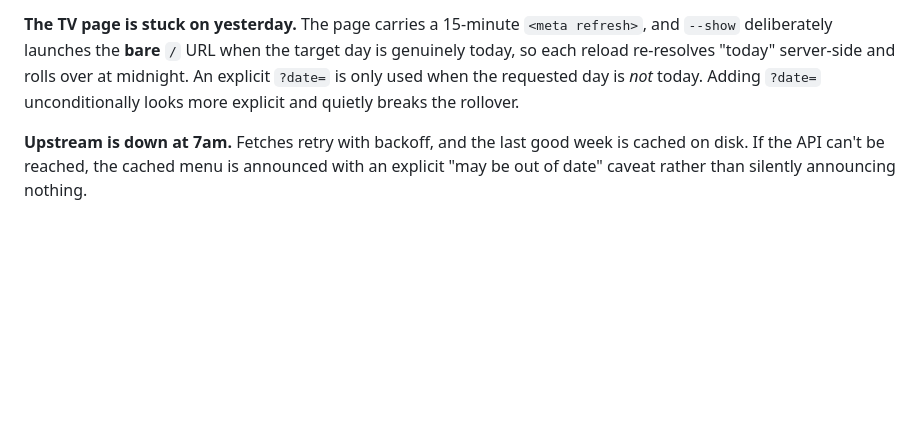
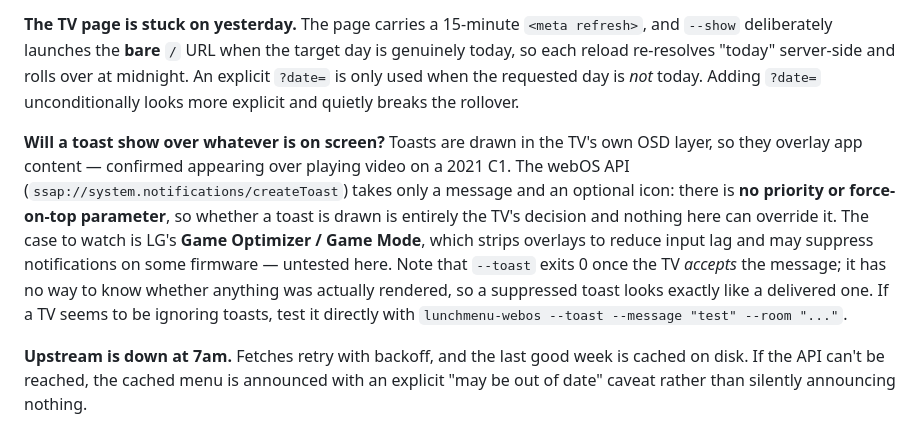
Before and after one commit to ssullivan/lunchmenu, a Markdown page: README.md, the part around the change. GitHub-like rendering; blank space fills up the shorter version.

Commit message:
Document toast visibility over on-screen content
Confirmed on real hardware (2021 C1): a toast renders over playing video,
drawn in the TV's own OSD layer above app content.

Worth recording because the API gives us no leverage here --
ssap://system.notifications/createToast takes only a message and an
optional icon, with no priority or force-on-top parameter, so whether a
toast appears is entirely the TV's decision. Game Optimizer / Game Mode is
the plausible suppression case (it strips overlays to cut input lag) and is
untested.

The sharp edge is that --toast exits 0 once the TV accepts the message and
cannot tell whether anything was drawn, so a suppressed toast is
indistinguishable from a delivered one -- which would be baffling to debug
at 7am with the audio working fine.

Co-Authored-By: Claude Opus 5 <noreply@anthropic.com>
Claude-Session: https://claude.ai/code/session_01EeGu8yv2VGzum3KksfbLdF

```diff
--- a/README.md
+++ b/README.md
@@ -440,6 +440,19 @@ server-side and rolls over at midnight. An explicit `?date=` is only used when
 the requested day is *not* today. Adding `?date=` unconditionally looks more
 explicit and quietly breaks the rollover.
 
+**Will a toast show over whatever is on screen?** Toasts are drawn in the TV's
+own OSD layer, so they overlay app content — confirmed appearing over playing
+video on a 2021 C1. The webOS API
+(`ssap://system.notifications/createToast`) takes only a message and an
+optional icon: there is **no priority or force-on-top parameter**, so whether a
+toast is drawn is entirely the TV's decision and nothing here can override it.
+The case to watch is LG's **Game Optimizer / Game Mode**, which strips overlays
+to reduce input lag and may suppress notifications on some firmware — untested
+here. Note that `--toast` exits 0 once the TV *accepts* the message; it has no
+way to know whether anything was actually rendered, so a suppressed toast looks
+exactly like a delivered one. If a TV seems to be ignoring toasts, test it
+directly with `lunchmenu-webos --toast --message "test" --room "..."`.
+
 **Upstream is down at 7am.** Fetches retry with backoff, and the last good week
 is cached on disk. If the API can't be reached, the cached menu is announced
 with an explicit "may be out of date" caveat rather than silently announcing
```
